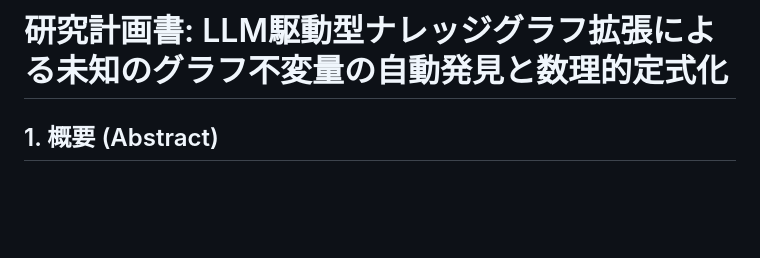
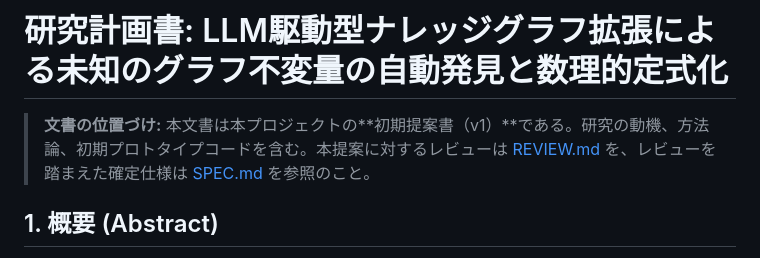
Before and after one commit to TheIllusionOfLife/graph_invariant, a Markdown page: Research_Plan_Graph_Invariant_Discovery.md, the part around the change. Drawn GitHub-style; blank space fills up the shorter version.

```diff
--- a/Research_Plan_Graph_Invariant_Discovery.md
+++ b/Research_Plan_Graph_Invariant_Discovery.md
@@ -1,4 +1,6 @@
 # 研究計画書: LLM駆動型ナレッジグラフ拡張による未知のグラフ不変量の自動発見と数理的定式化
+
+> **文書の位置づけ:** 本文書は本プロジェクトの**初期提案書（v1）**である。研究の動機、方法論、初期プロトタイプコードを含む。本提案に対するレビューは [REVIEW.md](./REVIEW.md) を、レビューを踏まえた確定仕様は [SPEC.md](./SPEC.md) を参照のこと。
 
 ## 1. 概要 (Abstract)
 本研究は、大規模言語モデル（LLM）を「確率的な単語予測器」から「科学的概念の生成エンジン」へと昇華させるための実証実験である。具体的には、計算機科学および離散数学における「グラフ不変量（Graph Invariant）」の探索問題を対象とする。従来、新しいグラフ指標の発見は、熟練した数学者の直感や、限定的なシンボリック回帰（Symbolic Regression）に依存していた。本研究では、LLMに既存の数学的知識（ナレッジグラフ）を与え、ターゲットとなる複雑なグラフ特性を近似・予測する「新しい数式（概念）」を生成させる。生成された仮説は、即座にPython環境で数千のグラフに対して実行・検証され、そのフィードバックが再びLLMに入力される。この「生成（Generation）→ 検証（Verification）→ 淘汰・進化（Evolution）」の閉ループ（Closed-Loop System）をローカル環境（Mac Mini M2 Pro）上で自律的に回転させることで、教科書に未記載の有用な近似式や、グラフ構造の新規指標を発見することを目的とする。
```
Also changed, not shown: REVIEW.md (+3 -1 lines), SPEC.md (added, +206 -0 lines).
